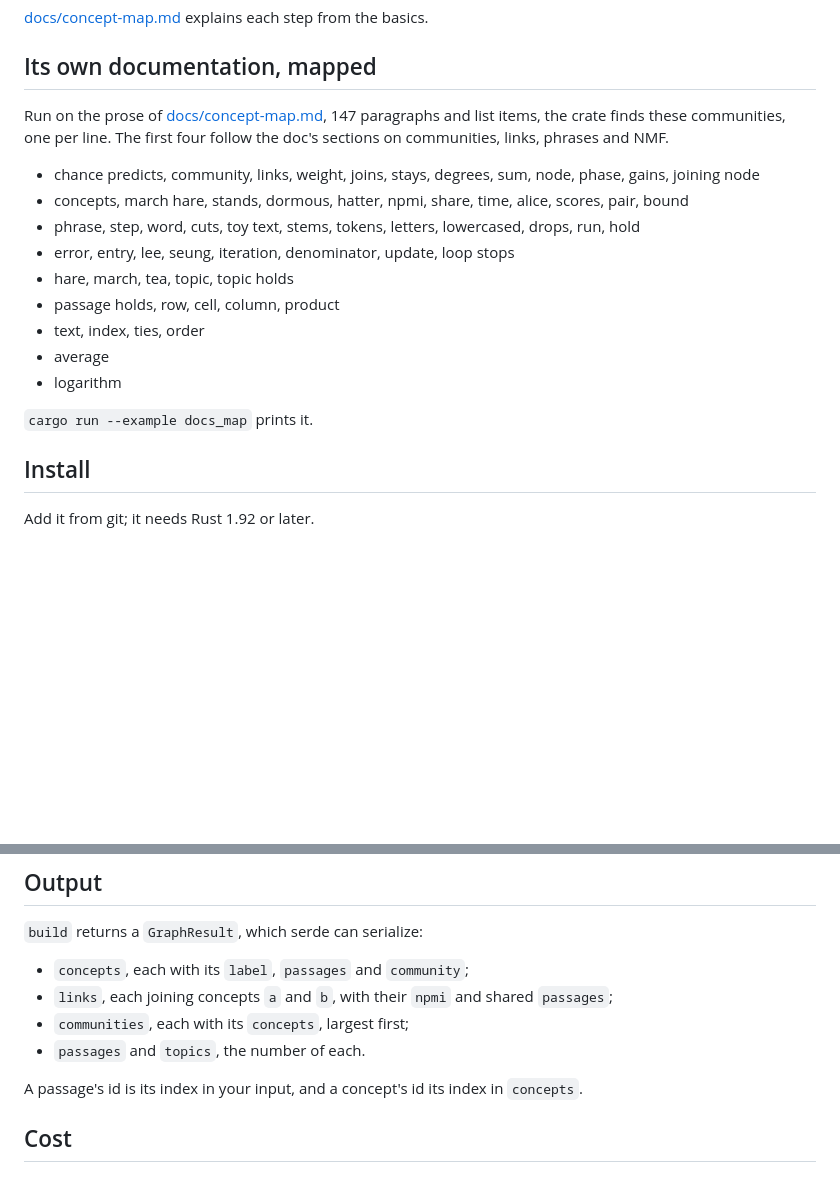
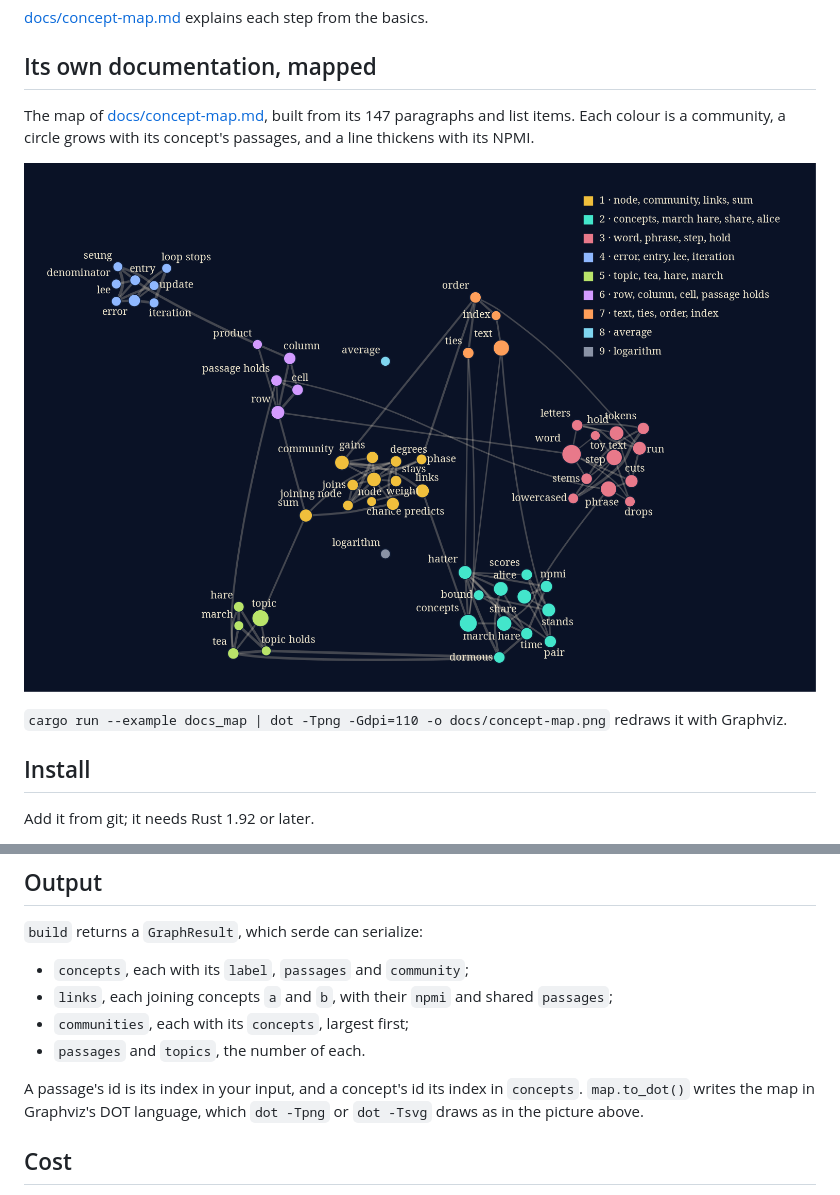
Before and after one commit to AhmedKishki/concept-map, a Markdown page: README.md, 2 parts joined by grey strips. Rendered like a GitHub page; pictures changed too: docs/concept-map.png (added); blank space fills up the shorter version.

```diff
--- a/README.md
+++ b/README.md
@@ -18,19 +18,11 @@ A concept is a phrase from the text, such as "march hare". Concepts that share p
 
 ## Its own documentation, mapped
 
-Run on the prose of [docs/concept-map.md](docs/concept-map.md), 147 paragraphs and list items, the crate finds these communities, one per line. The first four follow the doc's sections on communities, links, phrases and NMF.
+The map of [docs/concept-map.md](docs/concept-map.md), built from its 147 paragraphs and list items. Each colour is a community, a circle grows with its concept's passages, and a line thickens with its NPMI.
 
-- chance predicts, community, links, weight, joins, stays, degrees, sum, node, phase, gains, joining node
-- concepts, march hare, stands, dormous, hatter, npmi, share, time, alice, scores, pair, bound
-- phrase, step, word, cuts, toy text, stems, tokens, letters, lowercased, drops, run, hold
-- error, entry, lee, seung, iteration, denominator, update, loop stops
-- hare, march, tea, topic, topic holds
-- passage holds, row, cell, column, product
-- text, index, ties, order
-- average
-- logarithm
+![The concept map of concept-map's own documentation](docs/concept-map.png)
 
-`cargo run --example docs_map` prints it.
+`cargo run --example docs_map | dot -Tpng -Gdpi=110 -o docs/concept-map.png` redraws it with Graphviz.
 
 ## Install
 
@@ -100,7 +92,7 @@ crying and gryphon danced: NPMI 1, passages [0, 4, 8, 12, 16, 20]
 - `communities`, each with its `concepts`, largest first;
 - `passages` and `topics`, the number of each.
 
-A passage's id is its index in your input, and a concept's id its index in `concepts`.
+A passage's id is its index in your input, and a concept's id its index in `concepts`. `map.to_dot()` writes the map in Graphviz's DOT language, which `dot -Tpng` or `dot -Tsvg` draws as in the picture above.
 
 ## Cost
 
```
Also changed, not shown: docs/concept-map.md (+12 -0 lines), 2 other files.
